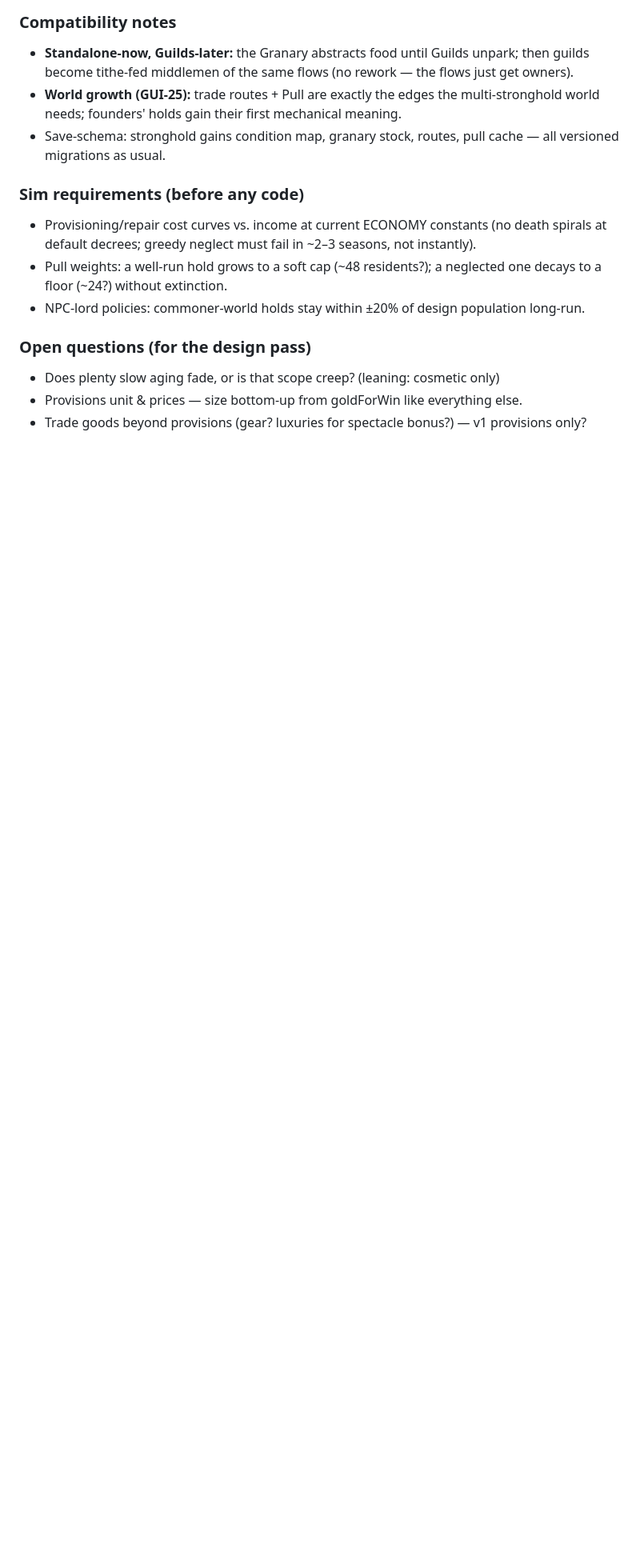
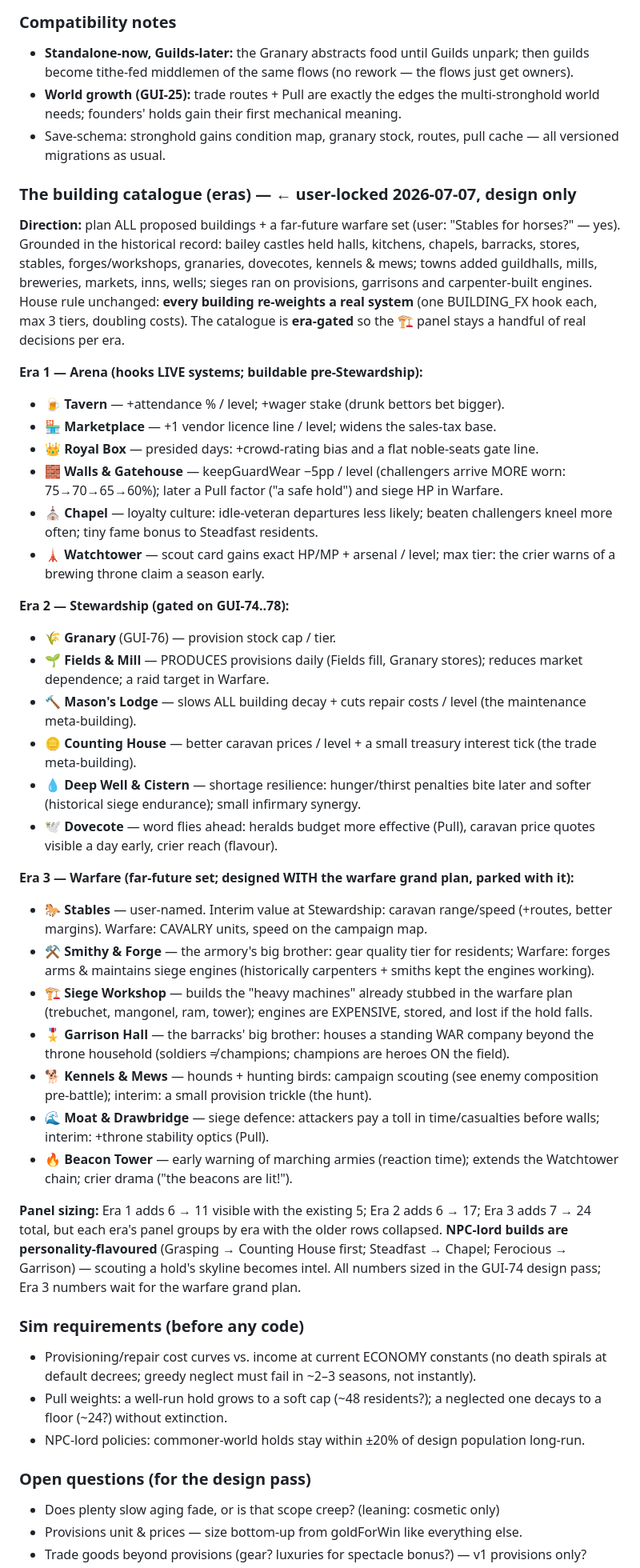
Before and after one commit to ronnyon79/guildz, a Markdown page: PLAN.md, the part around one of its changes. Shown at 80% size. GitHub-like rendering; blank space fills up the shorter version.

Commit message:
PLAN: the building catalogue (eras) — 18 new buildings across Arena/Stewardship/Warfare (GUI-81..83)
User-locked full set + far-future warfare skyline (Stables per user), grounded in historical bailey/town/siege research. Era-gated so the build panel stays a handful of decisions; every building keeps the one-real-hook rule. Design only.

Co-Authored-By: Claude Opus 4.8 <noreply@anthropic.com>

```diff
--- a/PLAN.md
+++ b/PLAN.md
@@ -852,6 +854,63 @@ emptiness — and their visible warnings (clerk's book lines, crier cries, condi
   world needs; founders' holds gain their first mechanical meaning.
 - Save-schema: stronghold gains condition map, granary stock, routes, pull cache — all
   versioned migrations as usual.
+
+### The building catalogue (eras) — ← user-locked 2026-07-07, design only
+**Direction:** plan ALL proposed buildings + a far-future warfare set (user: "Stables for
+horses?" — yes). Grounded in the historical record: bailey castles held halls, kitchens,
+chapels, barracks, stores, stables, forges/workshops, granaries, dovecotes, kennels & mews;
+towns added guildhalls, mills, breweries, markets, inns, wells; sieges ran on provisions,
+garrisons and carpenter-built engines. House rule unchanged: **every building re-weights a
+real system** (one BUILDING_FX hook each, max 3 tiers, doubling costs). The catalogue is
+**era-gated** so the 🏗️ panel stays a handful of real decisions per era.
+
+**Era 1 — Arena (hooks LIVE systems; buildable pre-Stewardship):**
+- 🍺 **Tavern** — +attendance % / level; +wager stake (drunk bettors bet bigger).
+- 🏪 **Marketplace** — +1 vendor licence line / level; widens the sales-tax base.
+- 👑 **Royal Box** — presided days: +crowd-rating bias and a flat noble-seats gate line.
+- 🧱 **Walls & Gatehouse** — keepGuardWear −5pp / level (challengers arrive MORE worn:
+  75→70→65→60%); later a Pull factor ("a safe hold") and siege HP in Warfare.
+- ⛪ **Chapel** — loyalty culture: idle-veteran departures less likely; beaten challengers
+  kneel more often; tiny fame bonus to Steadfast residents.
+- 🗼 **Watchtower** — scout card gains exact HP/MP + arsenal / level; max tier: the crier
+  warns of a brewing throne claim a season early.
+
+**Era 2 — Stewardship (gated on GUI-74..78):**
+- 🌾 **Granary** (GUI-76) — provision stock cap / tier.
+- 🌱 **Fields & Mill** — PRODUCES provisions daily (Fields fill, Granary stores); reduces
+  market dependence; a raid target in Warfare.
+- 🔨 **Mason's Lodge** — slows ALL building decay + cuts repair costs / level (the
+  maintenance meta-building).
+- 🪙 **Counting House** — better caravan prices / level + a small treasury interest tick
+  (the trade meta-building).
+- 💧 **Deep Well & Cistern** — shortage resilience: hunger/thirst penalties bite later and
+  softer (historical siege endurance); small infirmary synergy.
+- 🕊️ **Dovecote** — word flies ahead: heralds budget more effective (Pull), caravan price
+  quotes visible a day early, crier reach (flavour).
+
+**Era 3 — Warfare (far-future set; designed WITH the warfare grand plan, parked with it):**
+- 🐎 **Stables** — user-named. Interim value at Stewardship: caravan range/speed (+routes,
+  better margins). Warfare: CAVALRY units, speed on the campaign map.
+- ⚒️ **Smithy & Forge** — the armory's big brother: gear quality tier for residents;
+  Warfare: forges arms & maintains siege engines (historically carpenters + smiths kept
+  the engines working).
+- 🏗️ **Siege Workshop** — builds the "heavy machines" already stubbed in the warfare plan
+  (trebuchet, mangonel, ram, tower); engines are EXPENSIVE, stored, and lost if the hold
+  falls.
+- 🎖️ **Garrison Hall** — the barracks' big brother: houses a standing WAR company beyond
+  the throne household (soldiers ≠ champions; champions are heroes ON the field).
+- 🐕 **Kennels & Mews** — hounds + hunting birds: campaign scouting (see enemy composition
+  pre-battle); interim: a small provision trickle (the hunt).
+- 🌊 **Moat & Drawbridge** — siege defence: attackers pay a toll in time/casualties before
+  walls; interim: +throne stability optics (Pull).
+- 🔥 **Beacon Tower** — early warning of marching armies (reaction time); extends the
+  Watchtower chain; crier drama ("the beacons are lit!").
+
+**Panel sizing:** Era 1 adds 6 → 11 visible with the existing 5; Era 2 adds 6 → 17; Era 3
+adds 7 → 24 total, but each era's panel groups by era with the older rows collapsed.
+**NPC-lord builds are personality-flavoured** (Grasping → Counting House first; Steadfast →
+Chapel; Ferocious → Garrison) — scouting a hold's skyline becomes intel. All numbers sized
+in the GUI-74 design pass; Era 3 numbers wait for the warfare grand plan.
 
 ### Sim requirements (before any code)
 - Provisioning/repair cost curves vs. income at current ECONOMY constants (no death spirals
```
Also changed, not shown: other parts of PLAN.md (+2 -0 lines).
